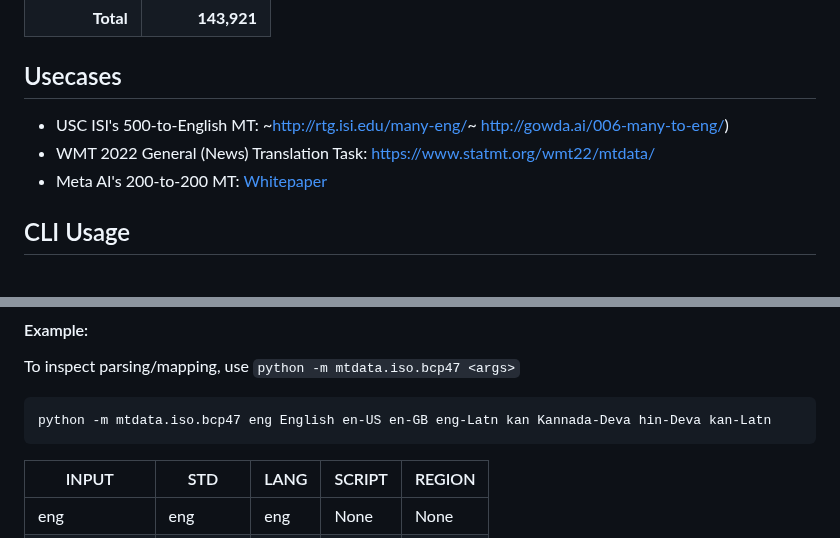
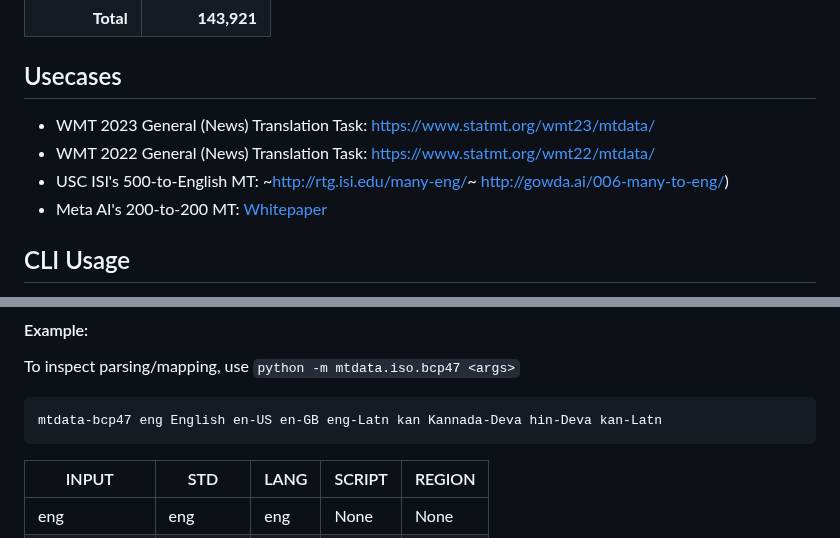
Before and after one commit to thammegowda/mtdata, a Markdown page: README.md, 2 parts joined by grey strips. Drawn GitHub-style.

````diff
--- a/README.md
+++ b/README.md
@@ -80,8 +80,9 @@ These are the summary of datasets from various sources (Updated: Feb 2022).
 
 
 ## Usecases
+* WMT 2023 General (News) Translation Task: https://www.statmt.org/wmt23/mtdata/
+* WMT 2022 General (News) Translation Task: https://www.statmt.org/wmt22/mtdata/
 * USC ISI's 500-to-English MT: ~http://rtg.isi.edu/many-eng/~ http://gowda.ai/006-many-to-eng/)
-* WMT 2022 General (News) Translation Task: https://www.statmt.org/wmt22/mtdata/
 * Meta AI's 200-to-200 MT: [Whitepaper](https://research.facebook.com/file/585831413174038/No-Language-Left-Behind--Scaling-Human-Centered-Machine-Translation.pdf)
 
 ## CLI Usage
@@ -346,7 +347,7 @@ Notes:
 To inspect parsing/mapping, use `python -m mtdata.iso.bcp47 <args>`
 
 ```bash
-python -m mtdata.iso.bcp47 eng English en-US en-GB eng-Latn kan Kannada-Deva hin-Deva kan-Latn
+mtdata-bcp47 eng English en-US en-GB eng-Latn kan Kannada-Deva hin-Deva kan-Latn
 ```
 
 | INPUT	        | STD	      | LANG	 | SCRIPT	 | REGION |
````
Also changed, not shown: other parts of README.md (+1 -1 lines).
